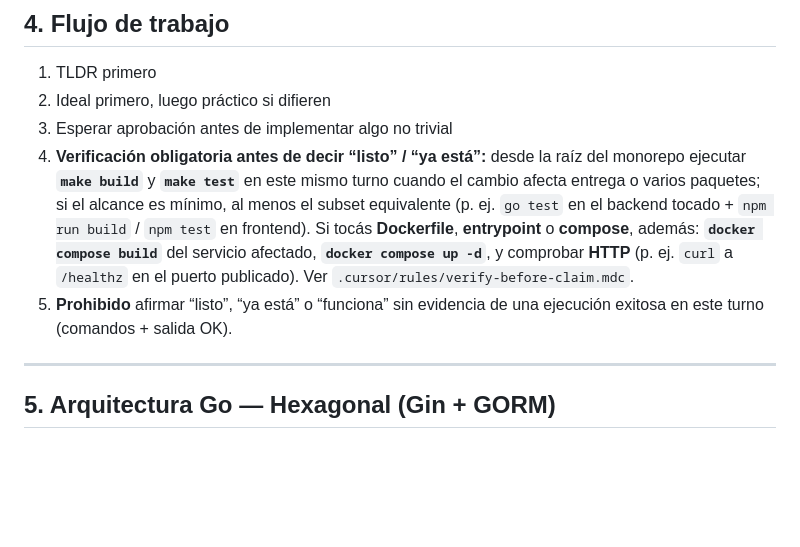
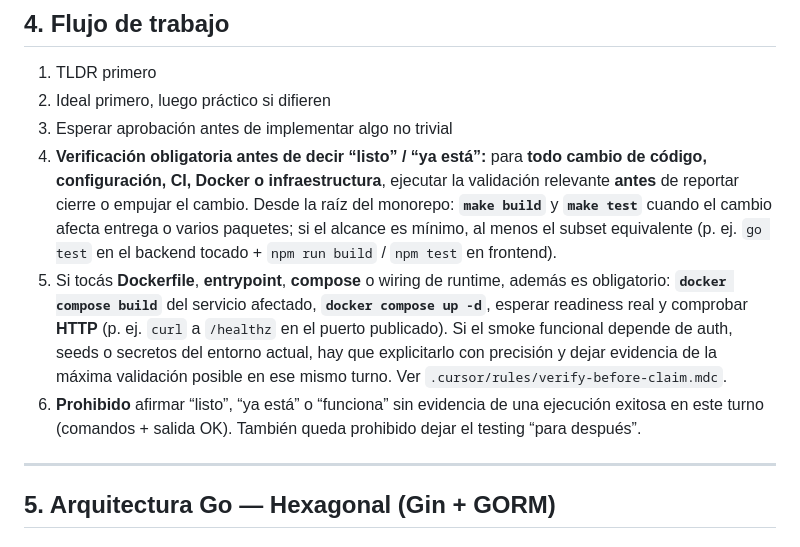
Before and after one commit to devpablocristo/pymes, a Markdown page: CLAUDE.md, the part around the change. Drawn GitHub-style; blank space fills up the shorter version.

Commit message:
Require verification before completion claims

```diff
--- a/CLAUDE.md
+++ b/CLAUDE.md
@@ -61,8 +61,9 @@ Todo lo que es **código interno** debe estar en inglés sin excepciones:
 1. TLDR primero
 2. Ideal primero, luego práctico si difieren
 3. Esperar aprobación antes de implementar algo no trivial
-4. **Verificación obligatoria antes de decir “listo” / “ya está”:** desde la raíz del monorepo ejecutar **`make build`** y **`make test`** en este mismo turno cuando el cambio afecta entrega o varios paquetes; si el alcance es mínimo, al menos el subset equivalente (p. ej. `go test` en el backend tocado + `npm run build` / `npm test` en frontend). Si tocás **Dockerfile**, **entrypoint** o **compose**, además: **`docker compose build`** del servicio afectado, **`docker compose up -d`**, y comprobar **HTTP** (p. ej. `curl` a `/healthz` en el puerto publicado). Ver `.cursor/rules/verify-before-claim.mdc`.
-5. **Prohibido** afirmar “listo”, “ya está” o “funciona” sin evidencia de una ejecución exitosa en este turno (comandos + salida OK).
+4. **Verificación obligatoria antes de decir “listo” / “ya está”:** para **todo cambio de código, configuración, CI, Docker o infraestructura**, ejecutar la validación relevante **antes** de reportar cierre o empujar el cambio. Desde la raíz del monorepo: **`make build`** y **`make test`** cuando el cambio afecta entrega o varios paquetes; si el alcance es mínimo, al menos el subset equivalente (p. ej. `go test` en el backend tocado + `npm run build` / `npm test` en frontend).
+5. Si tocás **Dockerfile**, **entrypoint**, **compose** o wiring de runtime, además es obligatorio: **`docker compose build`** del servicio afectado, **`docker compose up -d`**, esperar readiness real y comprobar **HTTP** (p. ej. `curl` a `/healthz` en el puerto publicado). Si el smoke funcional depende de auth, seeds o secretos del entorno actual, hay que explicitarlo con precisión y dejar evidencia de la máxima validación posible en ese mismo turno. Ver `.cursor/rules/verify-before-claim.mdc`.
+6. **Prohibido** afirmar “listo”, “ya está” o “funciona” sin evidencia de una ejecución exitosa en este turno (comandos + salida OK). También queda prohibido dejar el testing “para después”.
 
 ---
 
```
